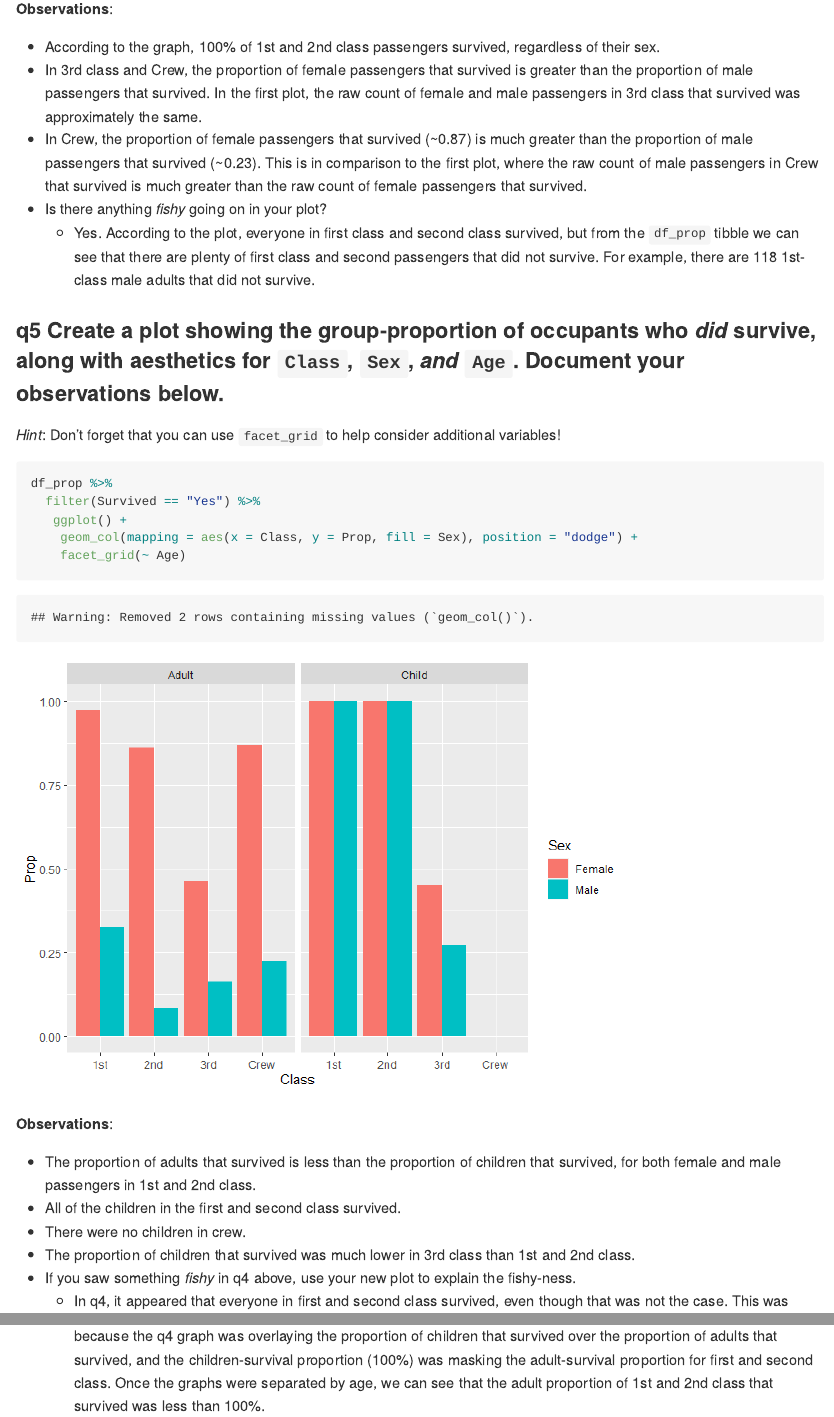
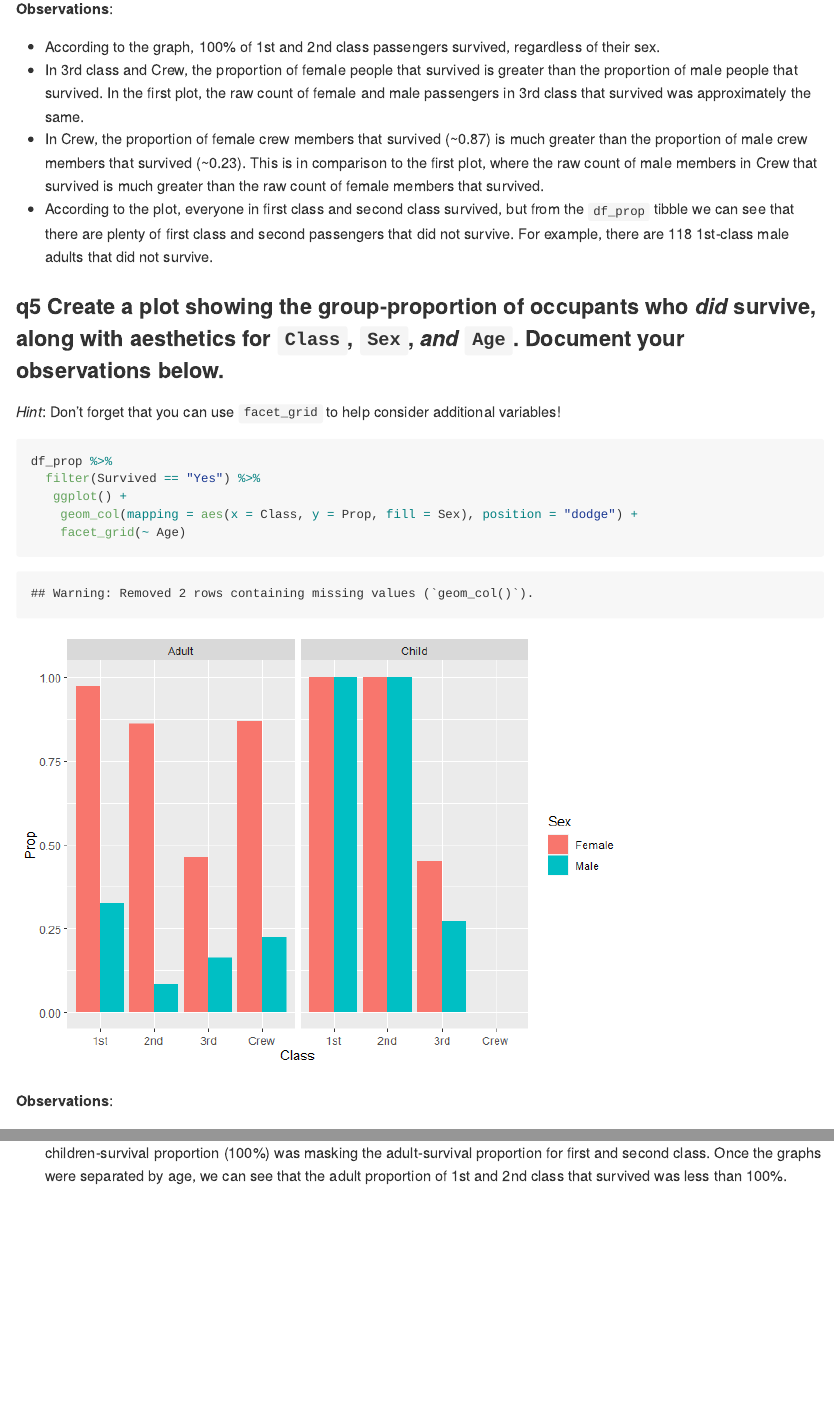
Before and after one commit to oliviachang29/data-science-S2023, an R Markdown document (challenges/c01-titanic-assignment.Rmd): the page in a window 1100 px wide, from 6100 px down, and a second part further down, joined at a grey line. The pictures show the output file challenges/c01-titanic-assignment.md that the author committed with the source, drawn offline in the style of GitHub.

Commit message:
c1: update indentation

```diff
--- a/challenges/c01-titanic-assignment.Rmd
+++ b/challenges/c01-titanic-assignment.Rmd
@@ -124,10 +124,9 @@ df_prop %>%
 **Observations**:
 
 - According to the graph, 100% of 1st and 2nd class passengers survived, regardless of their sex.
-- In 3rd class and Crew, the proportion of female passengers that survived is greater than the proportion of male passengers that survived. In the first plot, the raw count of female and male passengers in 3rd class that survived was approximately the same.
-- In Crew, the proportion of female passengers that survived (~0.87) is much greater than the proportion of male passengers that survived (~0.23). This is in comparison to the first plot, where the raw count of male passengers in Crew that survived is much greater than the raw count of female passengers that survived.
-- Is there anything *fishy* going on in your plot?
-  - Yes. According to the plot, everyone in first class and second class survived, but from the `df_prop` tibble we can see that there are plenty of first class and second passengers that did not survive. For example, there are 118 1st-class male adults that did not survive.
+- In 3rd class and Crew, the proportion of female people that survived is greater than the proportion of male people that survived. In the first plot, the raw count of female and male passengers in 3rd class that survived was approximately the same.
+- In Crew, the proportion of female crew members that survived (~0.87) is much greater than the proportion of male crew members that survived (~0.23). This is in comparison to the first plot, where the raw count of male members in Crew that survived is much greater than the raw count of female members that survived.
+- According to the plot, everyone in first class and second class survived, but from the `df_prop` tibble we can see that there are plenty of first class and second passengers that did not survive. For example, there are 118 1st-class male adults that did not survive.
 
 ### __q5__ Create a plot showing the group-proportion of occupants who *did* survive, along with aesthetics for `Class`, `Sex`, *and* `Age`. Document your observations below.
 
@@ -148,8 +147,7 @@ df_prop %>%
 - All of the children in the first and second class survived.
 - There were no children in crew.
 - The proportion of children that survived was much lower in 3rd class than 1st and 2nd class.
-- If you saw something *fishy* in q4 above, use your new plot to explain the fishy-ness.
-  - In q4, it appeared that everyone in first and second class survived, even though that was not the case. This was because the q4 graph was overlaying the proportion of children that survived over the proportion of adults that survived, and the children-survival proportion (100%) was masking the adult-survival proportion for first and second class. Once the graphs were separated by age, we can see that the adult proportion of 1st and 2nd class that survived was less than 100%.
+- In q4, it appeared that everyone in first and second class survived, even though that was not the case. This was because the q4 graph was overlaying the proportion of children that survived over the proportion of adults that survived, and the children-survival proportion (100%) was masking the adult-survival proportion for first and second class. Once the graphs were separated by age, we can see that the adult proportion of 1st and 2nd class that survived was less than 100%.
 
 # Notes
 <!-- -------------------------------------------------- -->
```
Also changed, not shown: challenges/c01-titanic-assignment.md, challenges/c01-titanic-assignment.Rmd (2 more changed lines).
